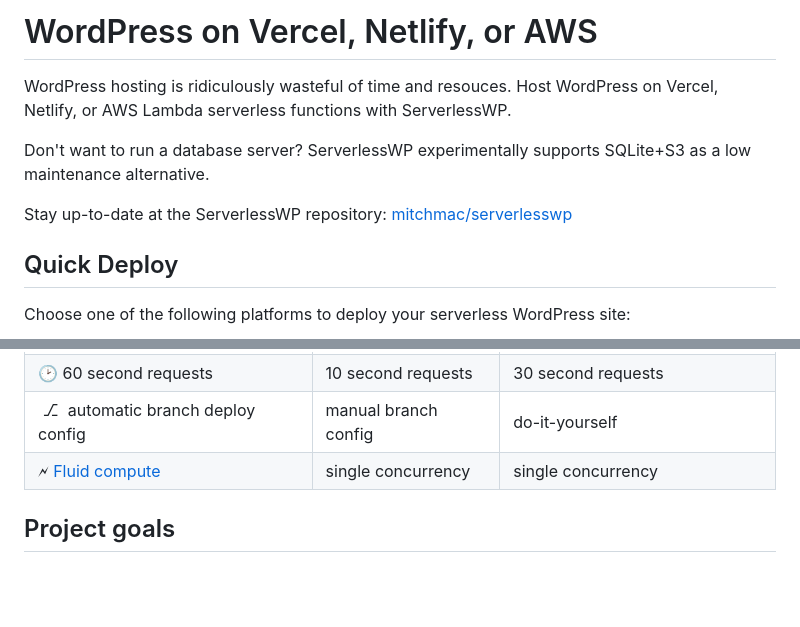
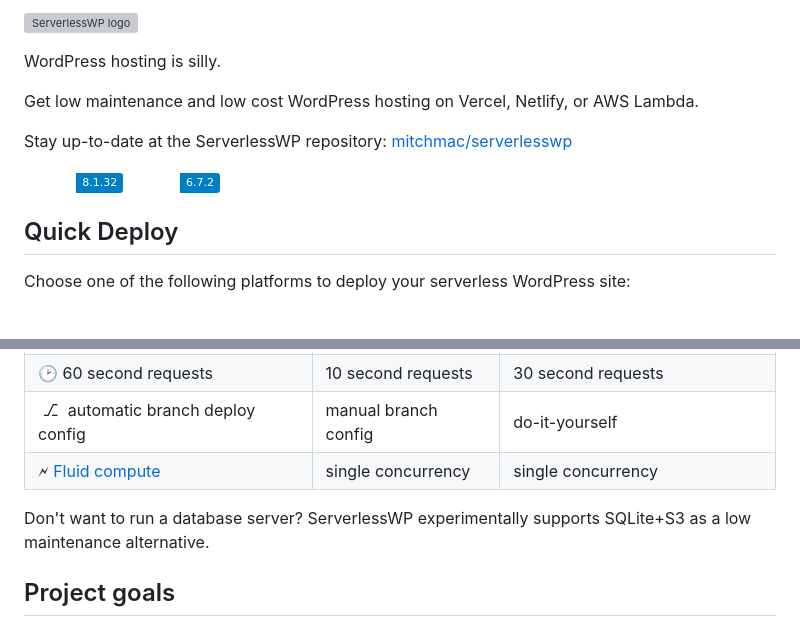
Before and after one commit to mitchmac/ServerlessWP, a Markdown page: readme.md, 2 parts joined by grey strips. GitHub-like rendering; badges without logos; blank space fills up the shorter version; grey boxes are pictures that could not be loaded.

Commit message:
Readme tweaks

```diff
--- a/readme.md
+++ b/readme.md
@@ -1,9 +1,12 @@
-# WordPress on Vercel, Netlify, or AWS
-WordPress hosting is ridiculously wasteful of time and resouces. Host WordPress on Vercel, Netlify, or AWS Lambda serverless functions with ServerlessWP.
+![ServerlessWP logo](https://serverlesswp.com/wp-content/serverlesswp.png)
 
-Don't want to run a database server? ServerlessWP experimentally supports SQLite+S3 as a low maintenance alternative.
+WordPress hosting is silly.
+
+Get low maintenance and low cost WordPress hosting on Vercel, Netlify, or AWS Lambda.
 
 Stay up-to-date at the ServerlessWP repository: [mitchmac/serverlesswp](https://github.com/mitchmac/serverlesswp)
+
+![PHP 8.1.32](https://img.shields.io/badge/version-8.1.32-blue?logo=php&labelColor=white) ![WordPress 6.7.2](https://img.shields.io/badge/version-6.7.2-blue?logo=wordpress&labelColor=white)
 
 ## Quick Deploy
 
@@ -16,6 +19,7 @@ Choose one of the following platforms to deploy your serverless WordPress site:
 | &nbsp;⎇&nbsp; automatic branch deploy config   | manual branch config  | do-it-yourself  |
 | 🗲 [Fluid compute](https://vercel.com/fluid) | single concurrency | single concurrency |
 
+Don't want to run a database server? ServerlessWP experimentally supports SQLite+S3 as a low maintenance alternative.
 
 ## Project goals
 
```
